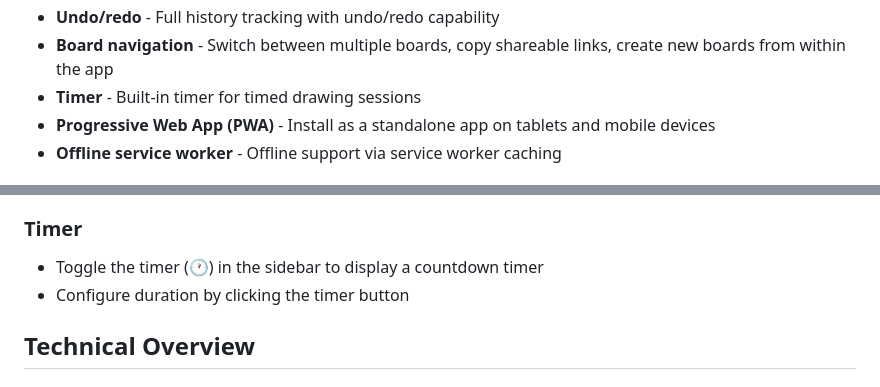
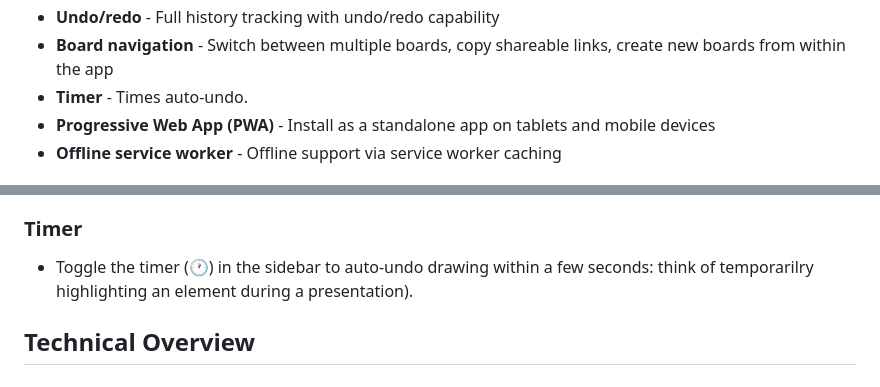
Before and after one commit to k-u-bux/kubux-whiteboard-server, a Markdown page: readme.md, 2 parts joined by grey strips. GitHub-like rendering.

Commit message:
fix error

```diff
--- a/readme.md
+++ b/readme.md
@@ -19,7 +19,7 @@ A real-time collaborative whiteboard application designed for mathematics educat
 - **PDF export** - Export single pages or entire whiteboards as vector PDFs
 - **Undo/redo** - Full history tracking with undo/redo capability
 - **Board navigation** - Switch between multiple boards, copy shareable links, create new boards from within the app
-- **Timer** - Built-in timer for timed drawing sessions
+- **Timer** - Times auto-undo.
 - **Progressive Web App (PWA)** - Install as a standalone app on tablets and mobile devices
 - **Offline service worker** - Offline support via service worker caching
 
@@ -234,8 +234,8 @@ The sidebar provides access to additional stroke properties:
 
 ### Timer
 
-- Toggle the timer (🕐) in the sidebar to display a countdown timer
-- Configure duration by clicking the timer button
+- Toggle the timer (🕐) in the sidebar to auto-undo drawing within a few seconds: think of temporarilry highlighting an element during a presentation).
+
 
 ## Technical Overview
 
```
